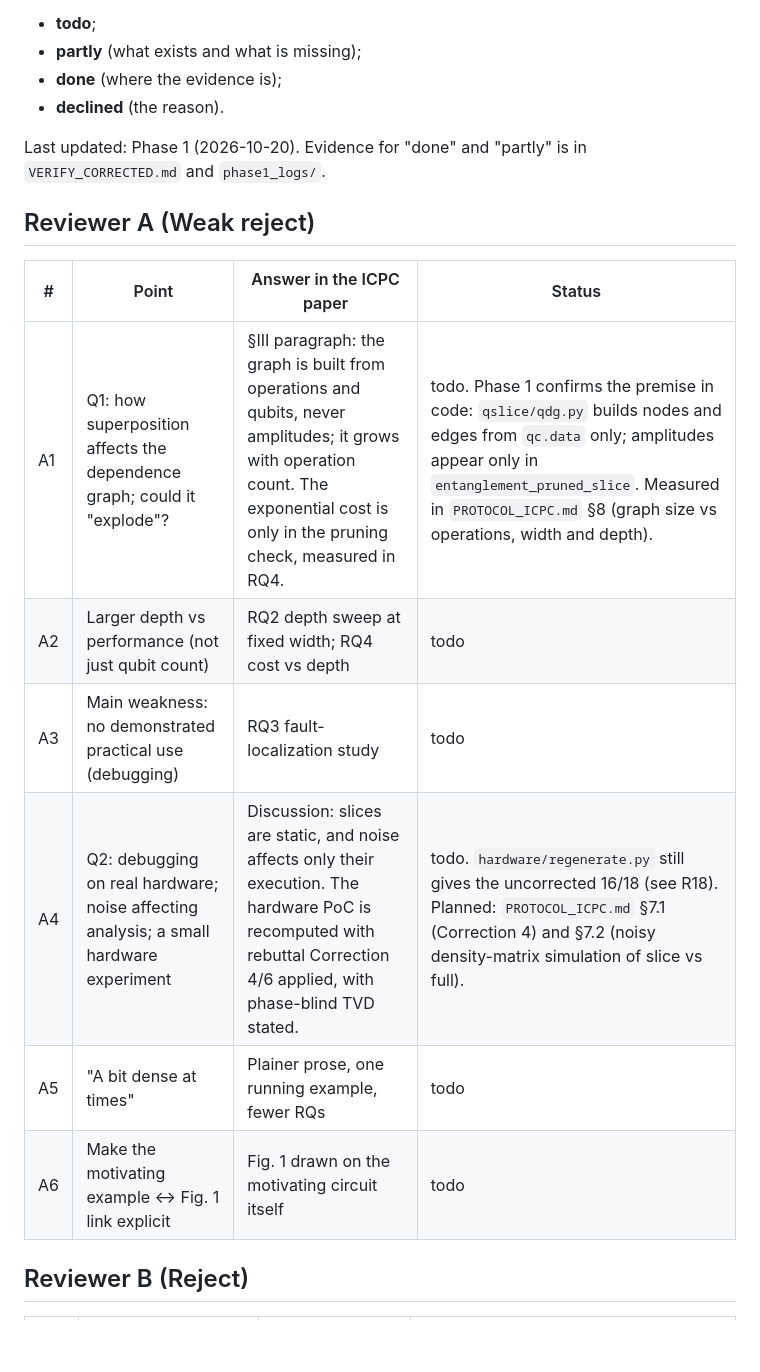
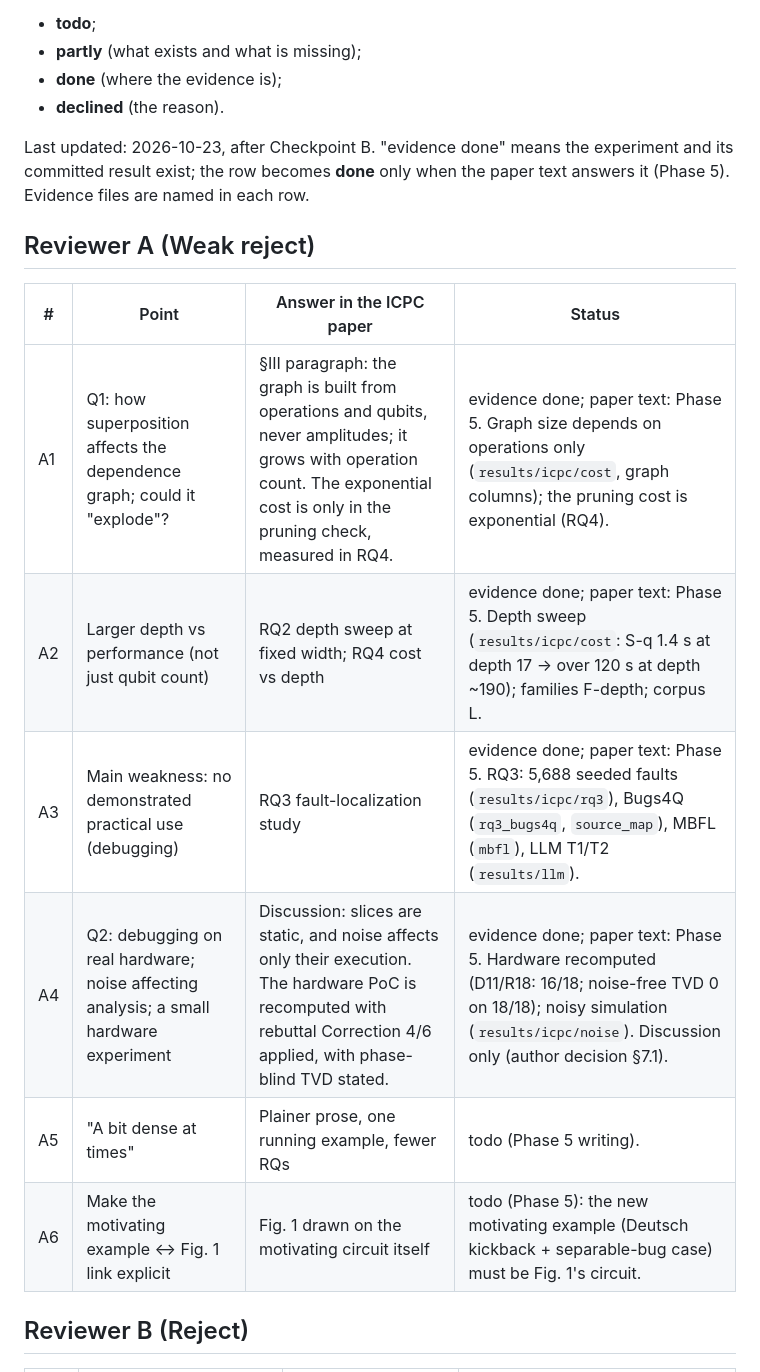
Before and after one commit to alomarhw/qslice-replication, a Markdown page: REVIEW_CHECKLIST.md, the part around one of its changes. Drawn GitHub-style; blank space fills up the shorter version.

Commit message:
Review checklist updated against the ICPC evidence: 34 rows evidence-done, paper text pending; remaining todo are writing tasks (A5, A6, B10, R4, R13) and the artifact (B9, R12)

```diff
--- a/REVIEW_CHECKLIST.md
+++ b/REVIEW_CHECKLIST.md
@@ -11,19 +11,19 @@ Status values:
 - **done** (where the evidence is);
 - **declined** (the reason).
 
-Last updated: Phase 1 (2026-10-20). Evidence for "done" and "partly" is in `VERIFY_CORRECTED.md` and
-`phase1_logs/`.
+Last updated: 2026-10-23, after Checkpoint B. "evidence done" means the experiment and its committed result exist;
+the row becomes **done** only when the paper text answers it (Phase 5). Evidence files are named in each row.
 
 ## Reviewer A (Weak reject)
 
 | # | Point | Answer in the ICPC paper | Status |
 |---|---|---|---|
-| A1 | Q1: how superposition affects the dependence graph; could it "explode"? | §III paragraph: the graph is built from operations and qubits, never amplitudes; it grows with operation count. The exponential cost is only in the pruning check, measured in RQ4. | todo. Phase 1 confirms the premise in code: `qslice/qdg.py` builds nodes and edges from `qc.data` only; amplitudes appear only in `entanglement_pruned_slice`. Measured in `PROTOCOL_ICPC.md` §8 (graph size vs operations, width and depth). |
-| A2 | Larger depth vs performance (not just qubit count) | RQ2 depth sweep at fixed width; RQ4 cost vs depth | todo |
-| A3 | Main weakness: no demonstrated practical use (debugging) | RQ3 fault-localization study | todo |
-| A4 | Q2: debugging on real hardware; noise affecting analysis; a small hardware experiment | Discussion: slices are static, and noise affects only their execution. The hardware PoC is recomputed with rebuttal Correction 4/6 applied, with phase-blind TVD stated. | todo. `hardware/regenerate.py` still gives the uncorrected 16/18 (see R18). Planned: `PROTOCOL_ICPC.md` §7.1 (Correction 4) and §7.2 (noisy density-matrix simulation of slice vs full). |
-| A5 | "A bit dense at times" | Plainer prose, one running example, fewer RQs | todo |
-| A6 | Make the motivating example ↔ Fig. 1 link explicit | Fig. 1 drawn on the motivating circuit itself | todo |
+| A1 | Q1: how superposition affects the dependence graph; could it "explode"? | §III paragraph: the graph is built from operations and qubits, never amplitudes; it grows with operation count. The exponential cost is only in the pruning check, measured in RQ4. | evidence done; paper text: Phase 5. Graph size depends on operations only (`results/icpc/cost`, graph columns); the pruning cost is exponential (RQ4). |
+| A2 | Larger depth vs performance (not just qubit count) | RQ2 depth sweep at fixed width; RQ4 cost vs depth | evidence done; paper text: Phase 5. Depth sweep (`results/icpc/cost`: S-q 1.4 s at depth 17 → over 120 s at depth ~190); families F-depth; corpus L. |
+| A3 | Main weakness: no demonstrated practical use (debugging) | RQ3 fault-localization study | evidence done; paper text: Phase 5. RQ3: 5,688 seeded faults (`results/icpc/rq3`), Bugs4Q (`rq3_bugs4q`, `source_map`), MBFL (`mbfl`), LLM T1/T2 (`results/llm`). |
+| A4 | Q2: debugging on real hardware; noise affecting analysis; a small hardware experiment | Discussion: slices are static, and noise affects only their execution. The hardware PoC is recomputed with rebuttal Correction 4/6 applied, with phase-blind TVD stated. | evidence done; paper text: Phase 5. Hardware recomputed (D11/R18: 16/18; noise-free TVD 0 on 18/18); noisy simulation (`results/icpc/noise`). Discussion only (author decision §7.1). |
+| A5 | "A bit dense at times" | Plainer prose, one running example, fewer RQs | todo (Phase 5 writing). |
+| A6 | Make the motivating example ↔ Fig. 1 link explicit | Fig. 1 drawn on the motivating circuit itself | todo (Phase 5): the new motivating example (Deutsch kickback + separable-bug case) must be Fig. 1's circuit. |
 
 ## Reviewer B (Reject)
 
```
Also changed, not shown: other parts of REVIEW_CHECKLIST.md (+35 -35 lines).
